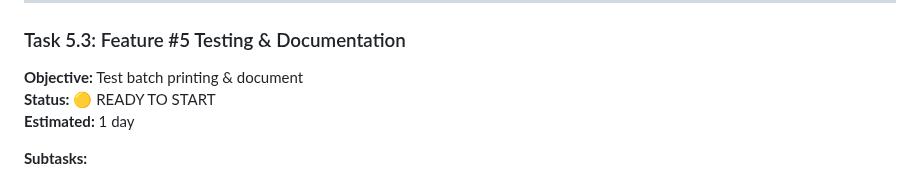
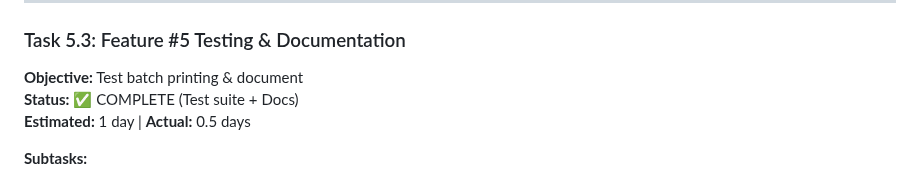
Before and after one commit to ttshava/edupro-sms, a Markdown page: PHASE_2_TASKS.md, the part around the change. Rendered like a GitHub page.

```diff
--- a/PHASE_2_TASKS.md
+++ b/PHASE_2_TASKS.md
@@ -386,8 +386,8 @@ Whitelisted methods:
 
 ### Task 5.3: Feature #5 Testing & Documentation
 **Objective:** Test batch printing & document
-**Status:** 🟡 READY TO START
-**Estimated:** 1 day
+**Status:** ✅ COMPLETE (Test suite + Docs)
+**Estimated:** 1 day | **Actual:** 0.5 days
 
 **Subtasks:**
 - [ ] Test with 20+ report cards
```
Also changed, not shown: PHASE_2_FEATURE_5_TESTS.md (added, +252 -0 lines), USER_QUICKSTART.md (+84 -0 lines).
